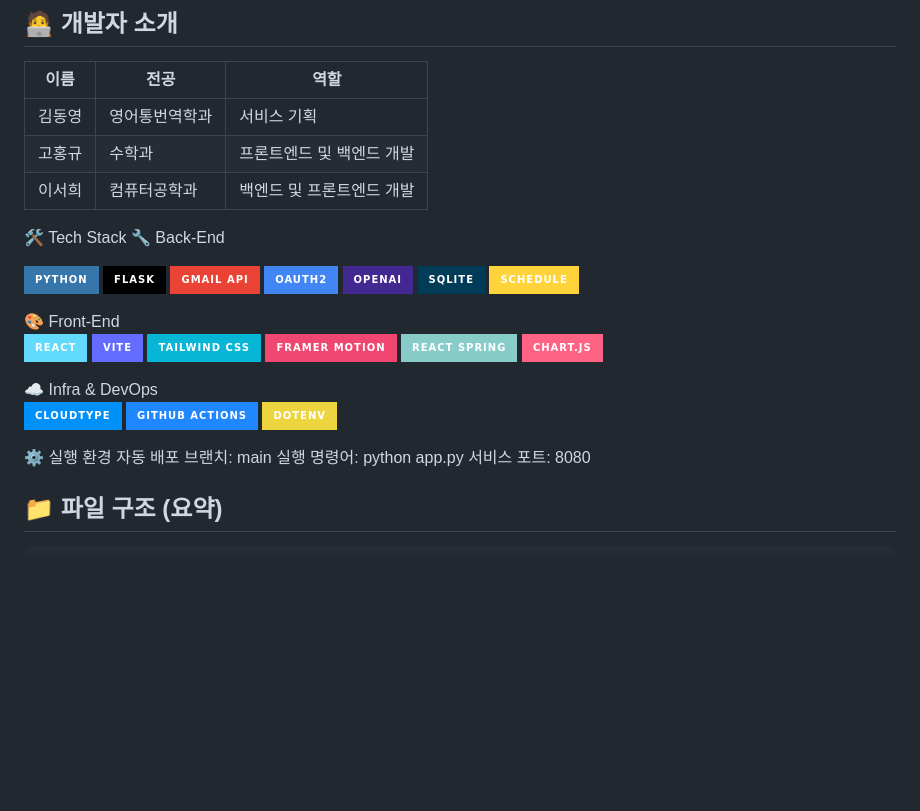
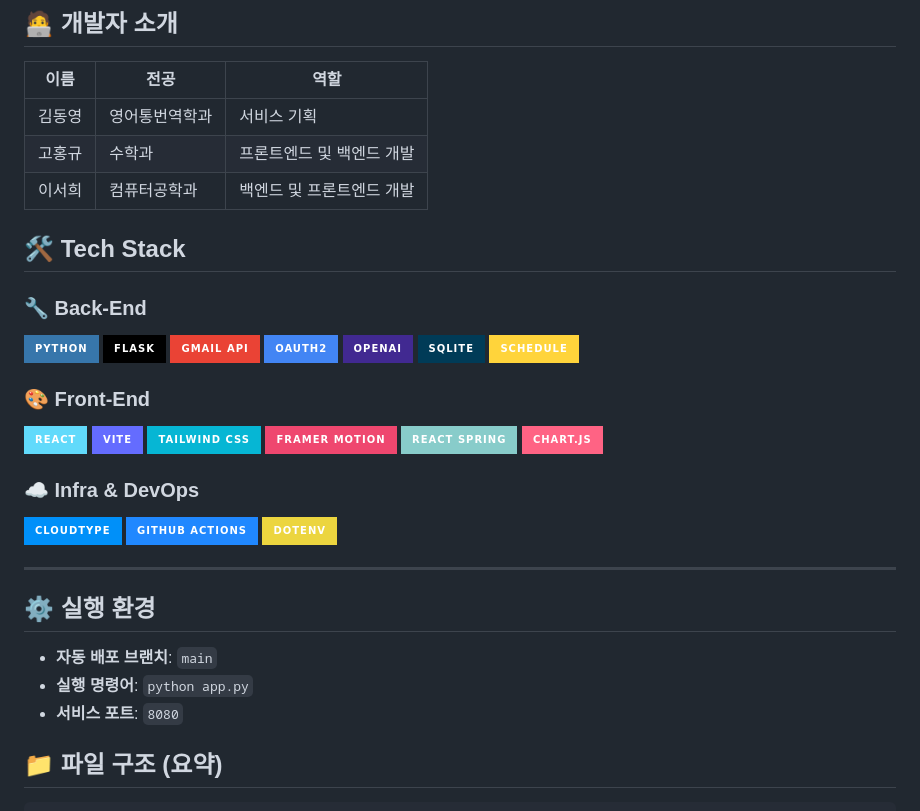
Before and after one commit to CHALLKATHON-Official/2025_CHALLKATHON_DAT_BE, a Markdown page: README.md, the part around the change. Rendered like a GitHub page; badges without logos; blank space fills up the shorter version.

```diff
--- a/README.md
+++ b/README.md
@@ -16,17 +16,42 @@
 | 고홍규 | 수학과 | 프론트엔드 및 백엔드 개발 |
 | 이서희 |컴퓨터공학과 | 백엔드 및 프론트엔드 개발 |
 
-🛠️ Tech Stack
-🔧 Back-End
-<p align="left"> <img src="https://img.shields.io/badge/Python-3776AB?style=for-the-badge&logo=python&logoColor=white"/> <img src="https://img.shields.io/badge/Flask-000000?style=for-the-badge&logo=flask&logoColor=white"/> <img src="https://img.shields.io/badge/Gmail API-EA4335?style=for-the-badge&logo=gmail&logoColor=white"/> <img src="https://img.shields.io/badge/OAuth2-4285F4?style=for-the-badge&logo=google&logoColor=white"/> <img src="https://img.shields.io/badge/OpenAI-412991?style=for-the-badge&logo=openai&logoColor=white"/> <img src="https://img.shields.io/badge/SQLite-003B57?style=for-the-badge&logo=sqlite&logoColor=white"/> <img src="https://img.shields.io/badge/Schedule-FFD43B?style=for-the-badge&logo=python&logoColor=black"/> </p>
-🎨 Front-End
-<p align="left"> <img src="https://img.shields.io/badge/React-61DAFB?style=for-the-badge&logo=react&logoColor=black"/> <img src="https://img.shields.io/badge/Vite-646CFF?style=for-the-badge&logo=vite&logoColor=white"/> <img src="https://img.shields.io/badge/Tailwind_CSS-06B6D4?style=for-the-badge&logo=tailwindcss&logoColor=white"/> <img src="https://img.shields.io/badge/Framer_Motion-EF476F?style=for-the-badge&logo=framer&logoColor=white"/> <img src="https://img.shields.io/badge/React_Spring-88CCCA?style=for-the-badge&logo=react&logoColor=black"/> <img src="https://img.shields.io/badge/Chart.js-FF6384?style=for-the-badge&logo=chartdotjs&logoColor=white"/> </p>
-☁️ Infra & DevOps
-<p align="left"> <img src="https://img.shields.io/badge/Cloudtype-0090F9?style=for-the-badge&logo=vercel&logoColor=white"/> <img src="https://img.shields.io/badge/GitHub_Actions-2088FF?style=for-the-badge&logo=githubactions&logoColor=white"/> <img src="https://img.shields.io/badge/Dotenv-ECD53F?style=for-the-badge&logo=dotenv&logoColor=black"/> </p>
-⚙️ 실행 환경
-자동 배포 브랜치: main
-실행 명령어: python app.py
-서비스 포트: 8080
+## 🛠️ Tech Stack
+
+### 🔧 Back-End
+<p align="left">
+  <img src="https://img.shields.io/badge/Python-3776AB?style=for-the-badge&logo=python&logoColor=white"/>
+  <img src="https://img.shields.io/badge/Flask-000000?style=for-the-badge&logo=flask&logoColor=white"/>
+  <img src="https://img.shields.io/badge/Gmail API-EA4335?style=for-the-badge&logo=gmail&logoColor=white"/>
+  <img src="https://img.shields.io/badge/OAuth2-4285F4?style=for-the-badge&logo=google&logoColor=white"/>
+  <img src="https://img.shields.io/badge/OpenAI-412991?style=for-the-badge&logo=openai&logoColor=white"/>
+  <img src="https://img.shields.io/badge/SQLite-003B57?style=for-the-badge&logo=sqlite&logoColor=white"/>
+  <img src="https://img.shields.io/badge/Schedule-FFD43B?style=for-the-badge&logo=python&logoColor=black"/>
+</p>
+
+### 🎨 Front-End
+<p align="left">
+  <img src="https://img.shields.io/badge/React-61DAFB?style=for-the-badge&logo=react&logoColor=black"/>
+  <img src="https://img.shields.io/badge/Vite-646CFF?style=for-the-badge&logo=vite&logoColor=white"/>
+  <img src="https://img.shields.io/badge/Tailwind_CSS-06B6D4?style=for-the-badge&logo=tailwindcss&logoColor=white"/>
+  <img src="https://img.shields.io/badge/Framer_Motion-EF476F?style=for-the-badge&logo=framer&logoColor=white"/>
+  <img src="https://img.shields.io/badge/React_Spring-88CCCA?style=for-the-badge&logo=react&logoColor=black"/>
+  <img src="https://img.shields.io/badge/Chart.js-FF6384?style=for-the-badge&logo=chartdotjs&logoColor=white"/>
+</p>
+
+### ☁️ Infra & DevOps
+<p align="left">
+  <img src="https://img.shields.io/badge/Cloudtype-0090F9?style=for-the-badge&logo=vercel&logoColor=white"/>
+  <img src="https://img.shields.io/badge/GitHub_Actions-2088FF?style=for-the-badge&logo=githubactions&logoColor=white"/>
+  <img src="https://img.shields.io/badge/Dotenv-ECD53F?style=for-the-badge&logo=dotenv&logoColor=black"/>
+</p>
+
+---
+
+## ⚙️ 실행 환경
+- **자동 배포 브랜치**: `main`
+- **실행 명령어**: `python app.py`
+- **서비스 포트**: `8080`
 
 
 ## 📁 파일 구조 (요약)
```
